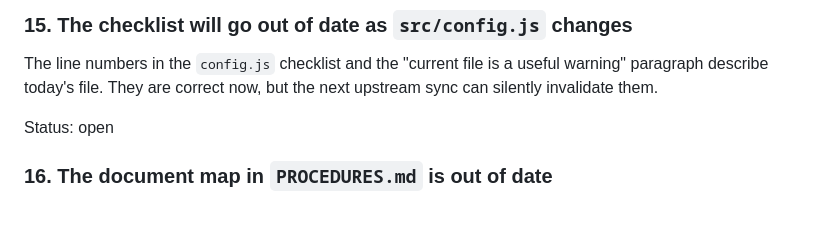
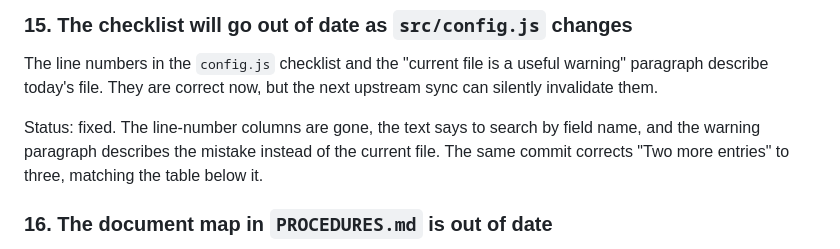
Before and after one commit to tamtamresearch/poc-mobilityDCAT-AP, a Markdown page: FIX-README.md, the part around the change. GitHub-like rendering; blank space fills up the shorter version.

```diff
--- a/FIX-README.md
+++ b/FIX-README.md
@@ -161,7 +161,10 @@ The line numbers in the `config.js` checklist and the "current file is a useful
 warning" paragraph describe today's file. They are correct now, but the next
 upstream sync can silently invalidate them.
 
-Status: open
+Status: fixed. The line-number columns are gone, the text says to search by
+field name, and the warning paragraph describes the mistake instead of the
+current file. The same commit corrects "Two more entries" to three, matching
+the table below it.
 
 ### 16. The document map in `PROCEDURES.md` is out of date
 
```
Also changed, not shown: PROCEDURES.md (+23 -23 lines).
